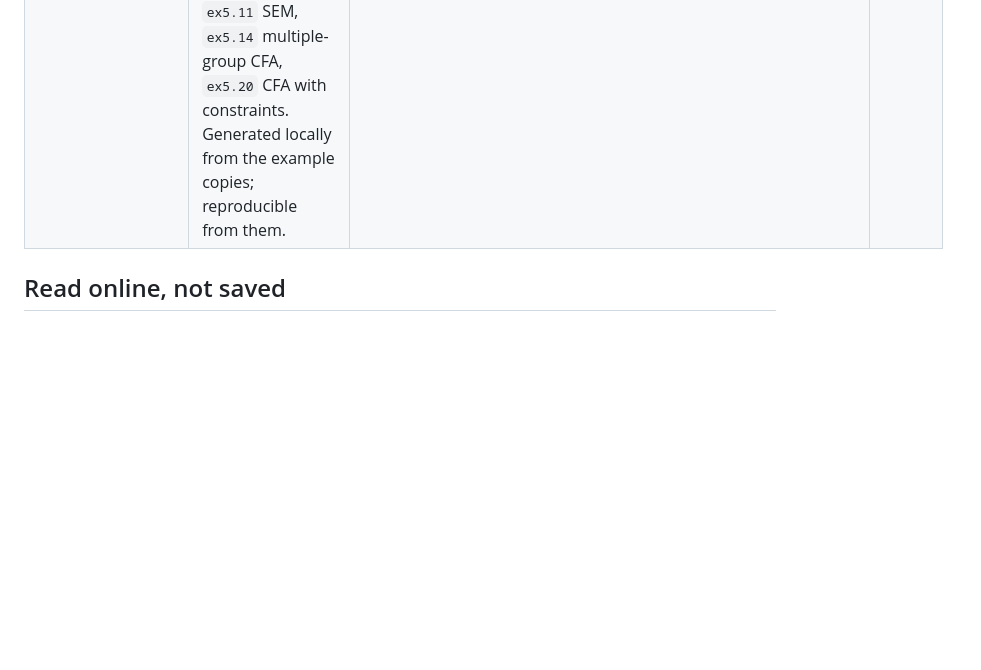
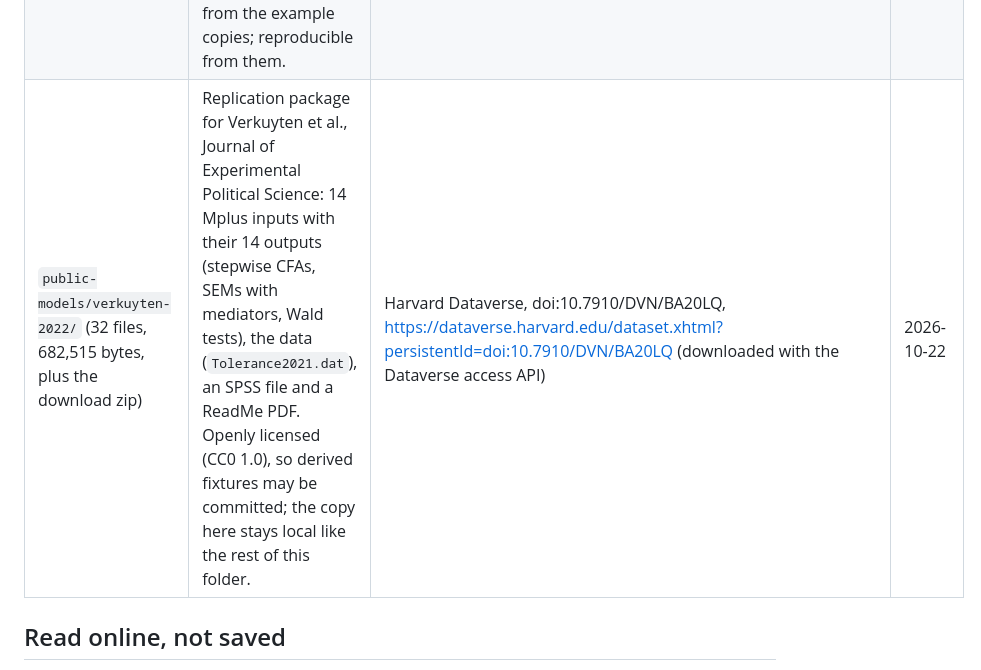
Before and after one commit to amelia-m/mplusplus, a Markdown page: docs/reference/README.md, the part around the change. GitHub-like rendering; blank space fills up the shorter version.

```diff
--- a/docs/reference/README.md
+++ b/docs/reference/README.md
@@ -17,6 +17,7 @@ them must skip, not fail, when the local copy is absent.
 | `mplus-users-guide-v8.pdf` (6.1 MB, about 950 pages) | Mplus User's Guide, Version 8, the full manual: syntax, the example chapters with their model figures (chapter 5 for CFA/SEM), and chapter 18 on OUTPUT, including the STANDARDIZED results layout. | Copied read-only from the local Mplus installation: `C:\Program Files\Mplus\Documentation\Mplus User's Guide Version 8.pdf`; chapter excerpts also online via https://statmodel.com/ugexcerpts.shtml | 2026-10-16 |
 | `mplus-ug-examples/inputs/` (591 files), `mplus-ug-examples/outputs/` (633 files), about 179 MB | The complete Mplus User's Guide example set, chapters 3 to 12, as shipped with Mplus: inputs (`.inp`) and data (`.dat`, including the shared `missimp*.dat` imputation files) in `inputs/`; the shipped outputs (`.out`), saved data and plot files (`.gh5`) in `outputs/`. `ex4.1part2.out`, `ex5.20.out`, `ex5.26.out`, `ex9.32.out` and `ex9.32b.out` contain `STDYX Standardization` sections, real fixtures for the `.out` parser. No `.dgm` diagrams ship with the examples. | Copied read-only, in chapter chunks with hash checks, from the local Mplus installation: `C:\Program Files\Mplus\Mplus Examples\User's Guide Examples` and its `Outputs` subfolder. Also online per chapter at https://www.statmodel.com/usersguide/ | 2026-10-16 |
 | `mplus-runs/2026-10-16-ug/` | Seven User's Guide examples run with Mplus 8.11 through MplusAutomation 1.3, with `OUTPUT: STANDARDIZED` added and `/diagram` passed by a wrapper (`mplus-diagram.cmd`), so each has a matched `.inp`, `.out` (STDYX, STDY and STD sections) and `.dgm`: `ex3.11` path analysis, `ex5.1` CFA, `ex5.6` second-order factor, `ex5.8` CFA with covariates, `ex5.11` SEM, `ex5.14` multiple-group CFA, `ex5.20` CFA with constraints. Generated locally from the example copies; reproducible from them. | Run on 2026-10-16 from `mplus-ug-examples/` copies (never in the Mplus installation) with `tools/mplus/run-ug-examples.R` | 2026-10-16 |
+| `public-models/verkuyten-2022/` (32 files, 682,515 bytes, plus the download zip) | Replication package for Verkuyten et al., Journal of Experimental Political Science: 14 Mplus inputs with their 14 outputs (stepwise CFAs, SEMs with mediators, Wald tests), the data (`Tolerance2021.dat`), an SPSS file and a ReadMe PDF. Openly licensed (CC0 1.0), so derived fixtures may be committed; the copy here stays local like the rest of this folder. | Harvard Dataverse, doi:10.7910/DVN/BA20LQ, https://dataverse.harvard.edu/dataset.xhtml?persistentId=doi:10.7910/DVN/BA20LQ (downloaded with the Dataverse access API) | 2026-10-22 |
 
 ## Read online, not saved
 
```
Also changed, not shown: TODO.md (+2 -1 lines).
